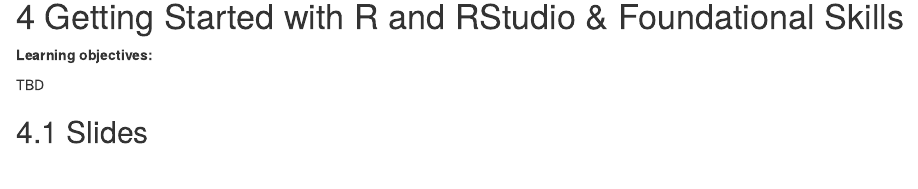
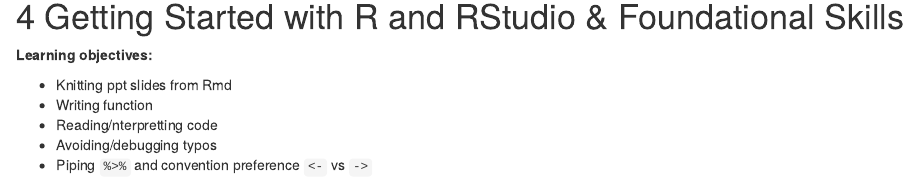
Before and after one commit to r4ds/bookclub-dsieur, an R Markdown document (01-retitle.Rmd): the page in a window 1100 px wide, from 3740 px down. Rendered offline with R 4.5, knitr and Pandoc, with nearby package versions; drawn as R Markdown's standard HTML page in place of the format the file asks for.

Commit message:
update objectives

```diff
--- a/01-retitle.Rmd
+++ b/01-retitle.Rmd
@@ -213,7 +213,11 @@
 
 **Learning objectives:**
 
-TBD
+- Knitting ppt slides from Rmd
+- Writing function
+- Reading/nterpretting code
+- Avoiding/debugging typos
+- Piping `%>%` and convention preference `<-` vs `->`
 
 ## Slides
 
```
Also changed, not shown: R/dsieur_ch5n6_script.R (+2 -0 lines).
